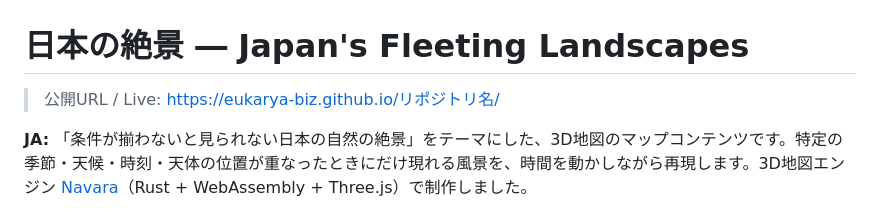
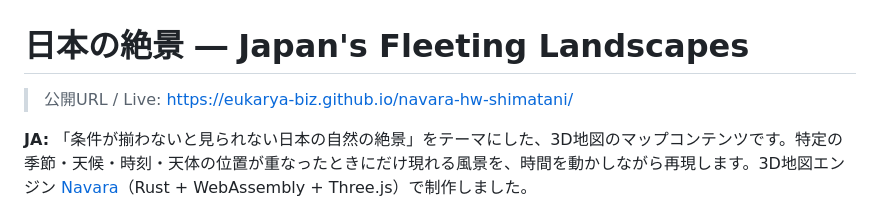
Before and after one commit to eukarya-biz/navara-hw-shimatani, a Markdown page: README.md, the part around the change. Drawn GitHub-style.

```diff
--- a/README.md
+++ b/README.md
@@ -1,6 +1,6 @@
 # 日本の絶景 ― Japan's Fleeting Landscapes
 
-> 公開URL / Live: https://eukarya-biz.github.io/リポジトリ名/
+> 公開URL / Live: https://eukarya-biz.github.io/navara-hw-shimatani/
 
 **JA:**
 「条件が揃わないと見られない日本の自然の絶景」をテーマにした、3D地図のマップコンテンツです。特定の季節・天候・時刻・天体の位置が重なったときにだけ現れる風景を、時間を動かしながら再現します。3D地図エンジン [Navara](https://github.com/reearth/navara)（Rust + WebAssembly + Three.js）で制作しました。
```
